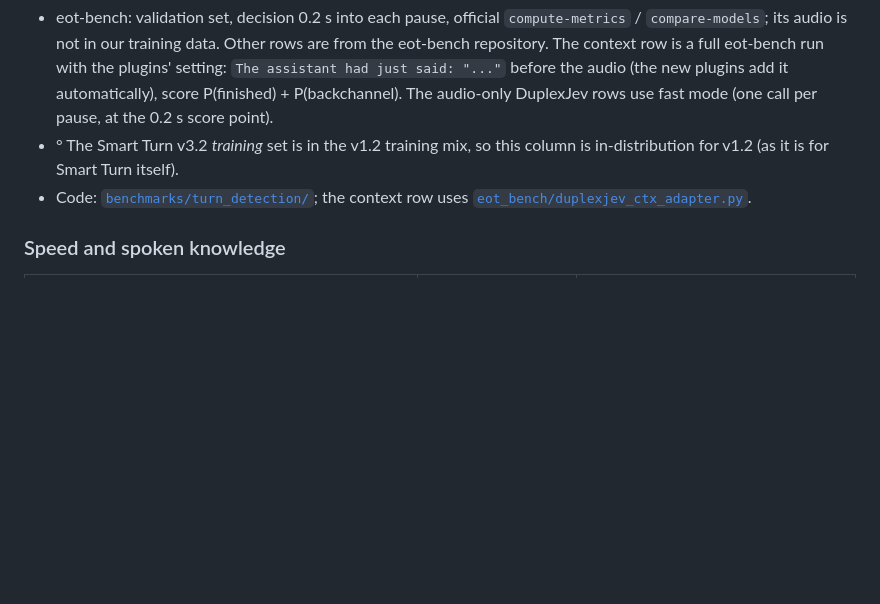
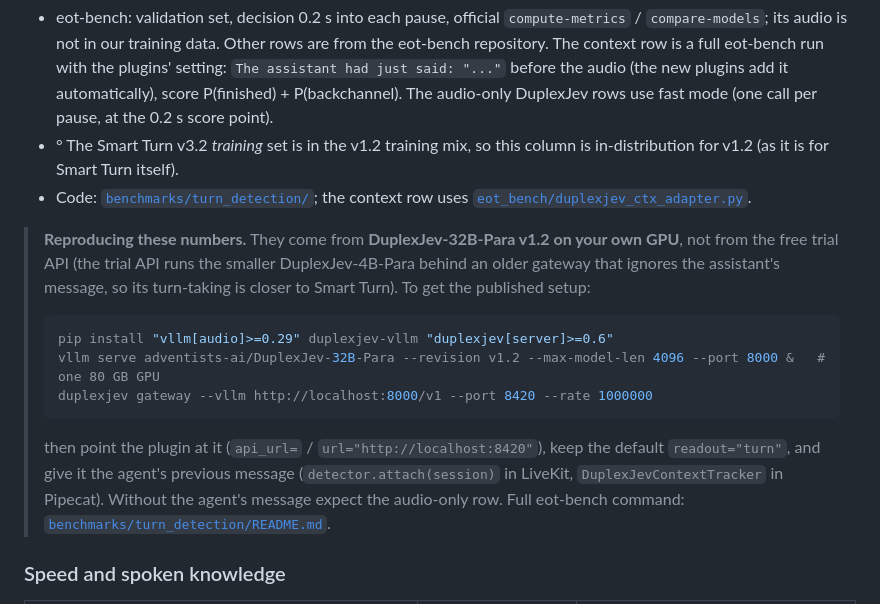
Before and after one commit to adventists-ai/duplexjev, a Markdown page: README.md, the part around the change. GitHub-like rendering; blank space fills up the shorter version.

Commit message:
Docs: how to reproduce the eot-bench numbers (32B-Para v1.2 self-hosted, not the trial API)
Added instructions for reproducing DuplexJev-32B-Para v1.2 setup with GPU.

````diff
--- a/README.md
+++ b/README.md
@@ -440,6 +440,21 @@ Both benchmarks ask the hard live question: the user has *just* gone quiet — f
 - Code: [`benchmarks/turn_detection/`](benchmarks/turn_detection); the context row uses
   [`eot_bench/duplexjev_ctx_adapter.py`](benchmarks/turn_detection/eot_bench/duplexjev_ctx_adapter.py).
 
+> **Reproducing these numbers.** They come from **DuplexJev-32B-Para v1.2 on your own GPU**, not from the free trial
+> API (the trial API runs the smaller DuplexJev-4B-Para behind an older gateway that ignores the assistant's
+> message, so its turn-taking is closer to Smart Turn). To get the published setup:
+>
+> ```bash
+> pip install "vllm[audio]>=0.29" duplexjev-vllm "duplexjev[server]>=0.6"
+> vllm serve adventists-ai/DuplexJev-32B-Para --revision v1.2 --max-model-len 4096 --port 8000 &   # one 80 GB GPU
+> duplexjev gateway --vllm http://localhost:8000/v1 --port 8420 --rate 1000000
+> ```
+>
+> then point the plugin at it (`api_url=` / `url="http://localhost:8420"`), keep the default `readout="turn"`, and
+> give it the agent's previous message (`detector.attach(session)` in LiveKit, `DuplexJevContextTracker` in
+> Pipecat). Without the agent's message expect the audio-only row. Full eot-bench command:
+> [`benchmarks/turn_detection/README.md`](benchmarks/turn_detection/README.md).
+
 ### Speed and spoken knowledge
 
 | | DuplexJev-32B(-Turn) | DuplexJev-4B(-Turn) |
````
